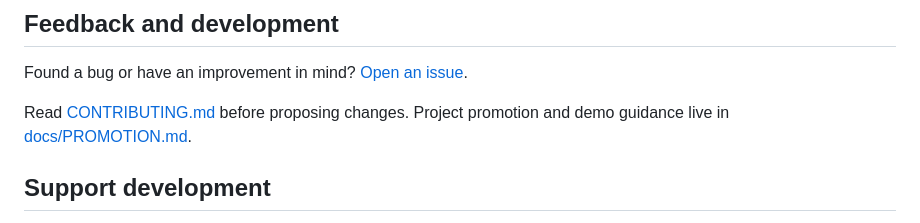
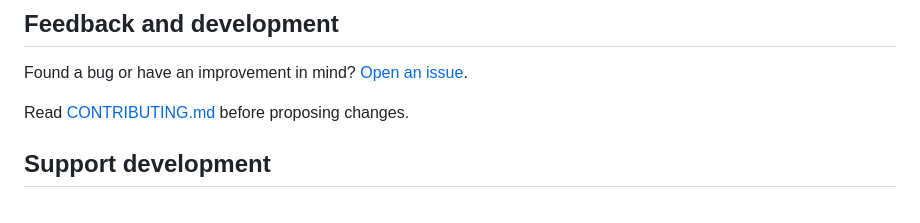
Before and after one commit to TE99SJM/Neoclip, a Markdown page: README.md, the part around the change. GitHub-like rendering.

Commit message:
docs: remove obsolete promotion guide link

```diff
--- a/README.md
+++ b/README.md
@@ -68,7 +68,7 @@ The current repository contains a backup-style source directory with two copies
 
 Found a bug or have an improvement in mind? [Open an issue](https://github.com/TE99SJM/Neoclip/issues/new/choose).
 
-Read [CONTRIBUTING.md](CONTRIBUTING.md) before proposing changes. Project promotion and demo guidance live in [docs/PROMOTION.md](docs/PROMOTION.md).
+Read [CONTRIBUTING.md](CONTRIBUTING.md) before proposing changes.
 
 ## Support development
 
```
